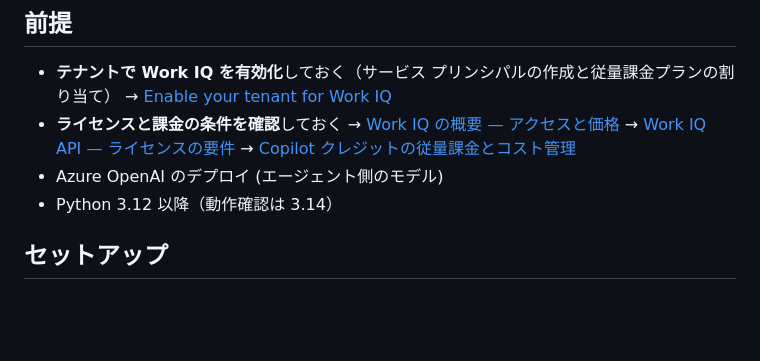
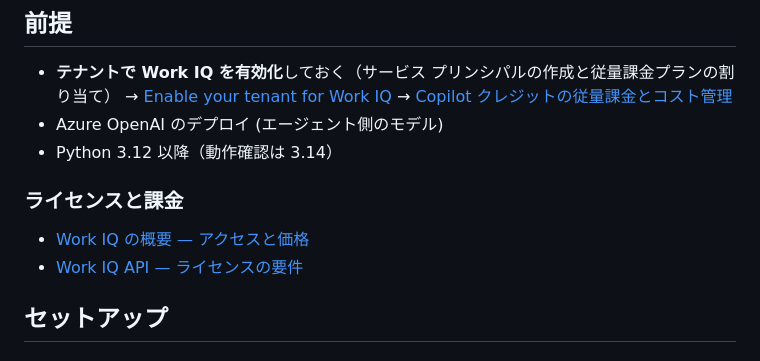
Before and after one commit to kanazawazawa/work-iq-mcp-agent-sample, a Markdown page: README.md, the part around the change. Drawn GitHub-style; blank space fills up the shorter version.

Commit message:
従量課金の設定手順を前提側に置く

```diff
--- a/README.md
+++ b/README.md
@@ -22,12 +22,14 @@ Work IQ は**サインインした本人の委任トークン**で呼びます
 
 - **テナントで Work IQ を有効化**しておく（サービス プリンシパルの作成と従量課金プランの割り当て）
   → [Enable your tenant for Work IQ](https://learn.microsoft.com/microsoft-365/copilot/extensibility/work-iq/enable-work-iq)
-- **ライセンスと課金の条件を確認**しておく
-  → [Work IQ の概要 — アクセスと価格](https://learn.microsoft.com/microsoft-365/copilot/extensibility/work-iq/#access-and-pricing)
-  → [Work IQ API — ライセンスの要件](https://learn.microsoft.com/microsoft-365/copilot/extensibility/work-iq/api-overview#licensing-requirements)
   → [Copilot クレジットの従量課金とコスト管理](https://learn.microsoft.com/microsoft-365/copilot/usage-based-billing-overview-copilot-credits)
 - Azure OpenAI のデプロイ (エージェント側のモデル)
 - Python 3.12 以降（動作確認は 3.14）
+
+### ライセンスと課金
+
+- [Work IQ の概要 — アクセスと価格](https://learn.microsoft.com/microsoft-365/copilot/extensibility/work-iq/#access-and-pricing)
+- [Work IQ API — ライセンスの要件](https://learn.microsoft.com/microsoft-365/copilot/extensibility/work-iq/api-overview#licensing-requirements)
 
 ## セットアップ
 
```
